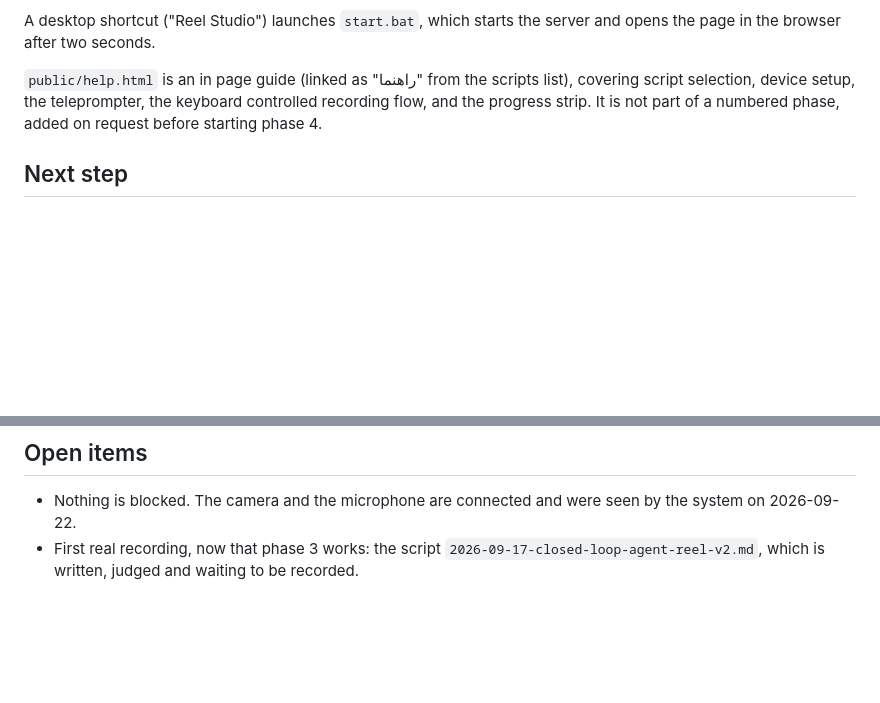
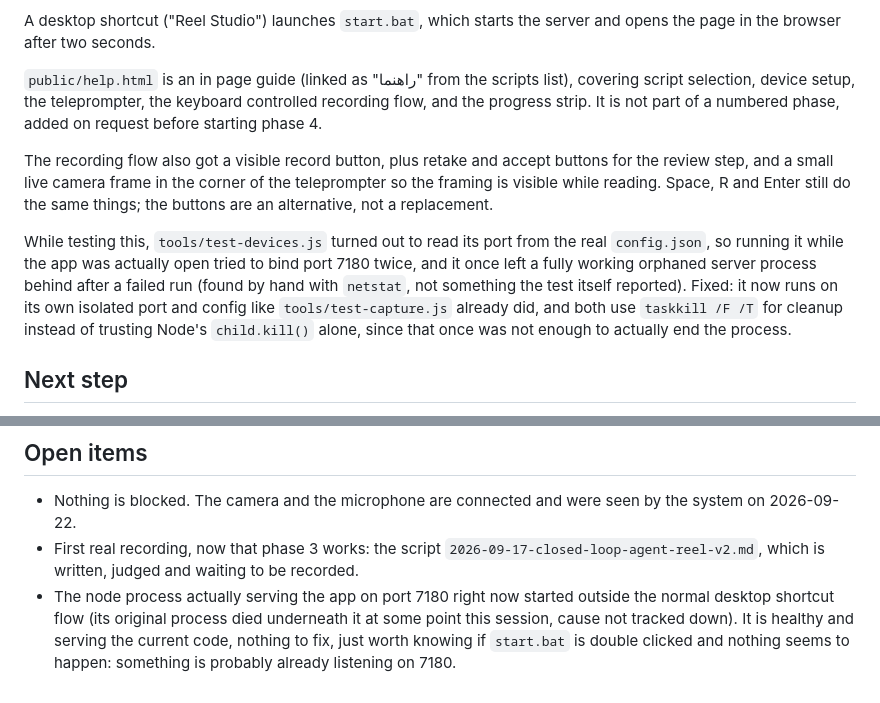
Before and after one commit to kel3o/reel-studio, a Markdown page: STEPS.md, 2 parts joined by grey strips. GitHub-like rendering; blank space fills up the shorter version.

Commit message:
Update STEPS.md for the record button and test tooling fixes
Co-Authored-By: Claude Sonnet 5 <noreply@anthropic.com>

```diff
--- a/STEPS.md
+++ b/STEPS.md
@@ -71,6 +71,20 @@ list), covering script selection, device setup, the teleprompter, the
 keyboard controlled recording flow, and the progress strip. It is not part of
 a numbered phase, added on request before starting phase 4.
 
+The recording flow also got a visible record button, plus retake and accept
+buttons for the review step, and a small live camera frame in the corner of
+the teleprompter so the framing is visible while reading. Space, R and Enter
+still do the same things; the buttons are an alternative, not a replacement.
+
+While testing this, `tools/test-devices.js` turned out to read its port from
+the real `config.json`, so running it while the app was actually open tried
+to bind port 7180 twice, and it once left a fully working orphaned server
+process behind after a failed run (found by hand with `netstat`, not
+something the test itself reported). Fixed: it now runs on its own isolated
+port and config like `tools/test-capture.js` already did, and both use
+`taskkill /F /T` for cleanup instead of trusting Node's `child.kill()` alone,
+since that once was not enough to actually end the process.
+
 ## Next step
 
 Start **phase 4** in `SPEC.md`: server side ffmpeg stitching of the accepted
@@ -94,3 +108,9 @@ is recorded in `SPEC.md` and it is not an oversight.
 - First real recording, now that phase 3 works: the script
   `2026-09-17-closed-loop-agent-reel-v2.md`, which is written, judged and
   waiting to be recorded.
+- The node process actually serving the app on port 7180 right now started
+  outside the normal desktop shortcut flow (its original process died
+  underneath it at some point this session, cause not tracked down). It is
+  healthy and serving the current code, nothing to fix, just worth knowing
+  if `start.bat` is double clicked and nothing seems to happen: something is
+  probably already listening on 7180.
```
